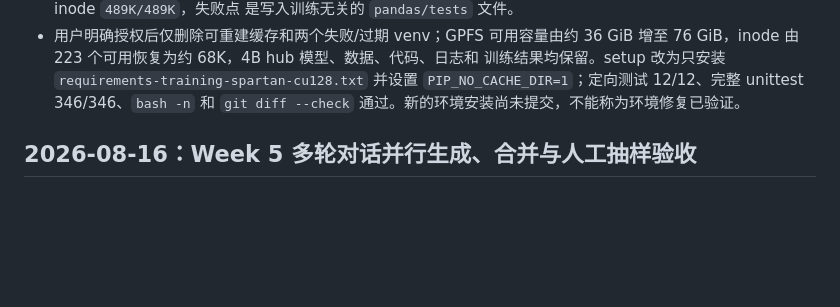
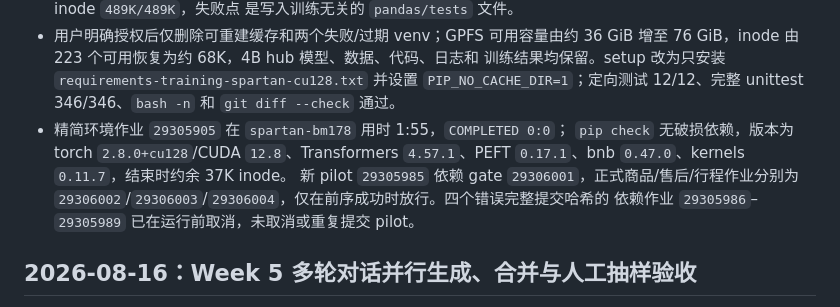
Before and after one commit to larry-liyuanfan/Trip_Project, a Markdown page: docs/experiments.md, the part around the change. Drawn GitHub-style; blank space fills up the shorter version.

```diff
--- a/docs/experiments.md
+++ b/docs/experiments.md
@@ -366,7 +366,13 @@ manifest.
   增至 76 GiB，inode 由 223 个可用恢复为约 68K，4B hub 模型、数据、代码、日志和
   训练结果均保留。setup 改为只安装 `requirements-training-spartan-cu128.txt` 并设置
   `PIP_NO_CACHE_DIR=1`；定向测试 12/12、完整 unittest 346/346、`bash -n` 和
-  `git diff --check` 通过。新的环境安装尚未提交，不能称为环境修复已验证。
+  `git diff --check` 通过。
+- 精简环境作业 `29305905` 在 `spartan-bm178` 用时 1:55，`COMPLETED 0:0`；
+  `pip check` 无破损依赖，版本为 torch `2.8.0+cu128`/CUDA `12.8`、Transformers
+  `4.57.1`、PEFT `0.17.1`、bnb `0.47.0`、kernels `0.11.7`，结束时约余 37K inode。
+  新 pilot `29305985` 依赖 gate `29306001`，正式商品/售后/行程作业分别为
+  `29306002`/`29306003`/`29306004`，仅在前序成功时放行。四个错误完整提交哈希的
+  依赖作业 `29305986`–`29305989` 已在运行前取消，未取消或重复提交 pilot。
 
 ## 2026-08-16：Week 5 多轮对话并行生成、合并与人工抽样验收
 
```
Also changed, not shown: docs/weekly_log.md (+6 -1 lines).
